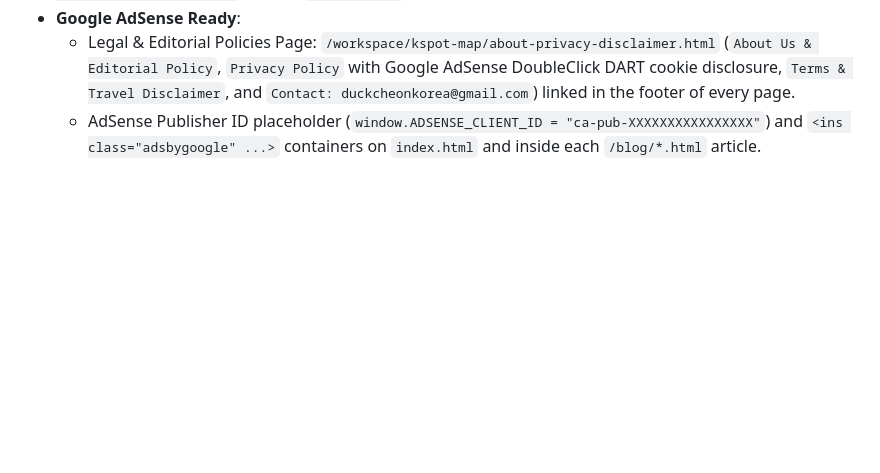
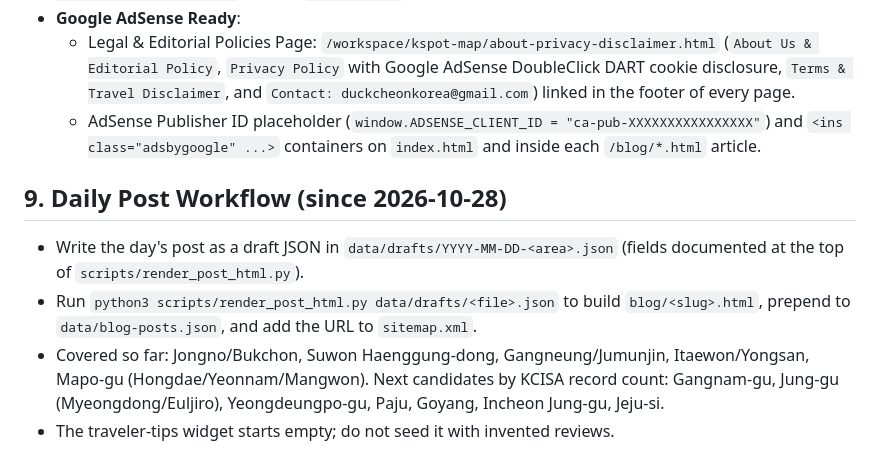
Before and after one commit to intid85/kspotkorea, a Markdown page: HANDOFF.md, the part around the change. Drawn GitHub-style; blank space fills up the shorter version.

Commit message:
docs: daily post workflow in HANDOFF

```diff
--- a/HANDOFF.md
+++ b/HANDOFF.md
@@ -63,3 +63,9 @@ If you are a new agent session picking up work on **K-Spot Korea (`https://kspot
 - **Google AdSense Ready**:
   - Legal & Editorial Policies Page: `/workspace/kspot-map/about-privacy-disclaimer.html` (`About Us & Editorial Policy`, `Privacy Policy` with Google AdSense DoubleClick DART cookie disclosure, `Terms & Travel Disclaimer`, and `Contact: duckcheonkorea@gmail.com`) linked in the footer of every page.
   - AdSense Publisher ID placeholder (`window.ADSENSE_CLIENT_ID = "ca-pub-XXXXXXXXXXXXXXXX"`) and `<ins class="adsbygoogle" ...>` containers on `index.html` and inside each `/blog/*.html` article.
+
+## 9. Daily Post Workflow (since 2026-10-28)
+- Write the day's post as a draft JSON in `data/drafts/YYYY-MM-DD-<area>.json` (fields documented at the top of `scripts/render_post_html.py`).
+- Run `python3 scripts/render_post_html.py data/drafts/<file>.json` to build `blog/<slug>.html`, prepend to `data/blog-posts.json`, and add the URL to `sitemap.xml`.
+- Covered so far: Jongno/Bukchon, Suwon Haenggung-dong, Gangneung/Jumunjin, Itaewon/Yongsan, Mapo-gu (Hongdae/Yeonnam/Mangwon). Next candidates by KCISA record count: Gangnam-gu, Jung-gu (Myeongdong/Euljiro), Yeongdeungpo-gu, Paju, Goyang, Incheon Jung-gu, Jeju-si.
+- The traveler-tips widget starts empty; do not seed it with invented reviews.
```
